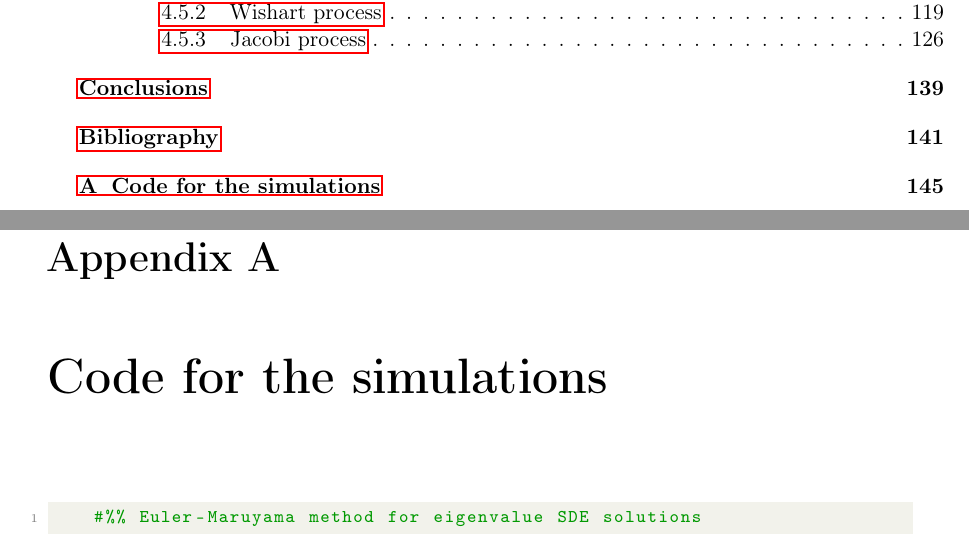
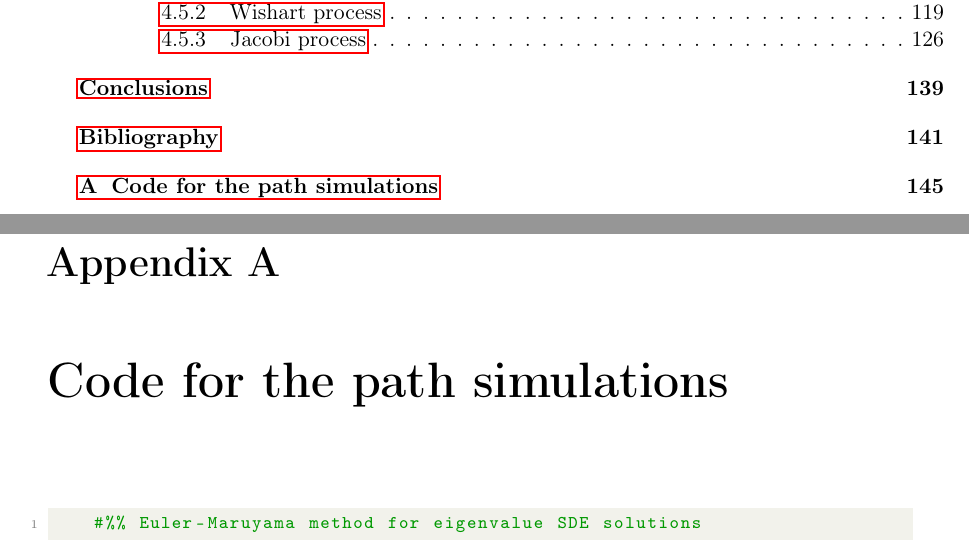
Before and after one commit to soy-esaul/MasterThesisCIMAT, a LaTeX thesis (main.tex, which reads appendix.tex): two parts of pages 10 and 155 of 158, joined at a grey line, cut so that both start at the same text. Compiled offline with pdfLaTeX.

Commit message:
"Simulaciones"

```diff
--- a/appendix.tex
+++ b/appendix.tex
@@ -1,4 +1,4 @@
-\chapter{Code for the simulations} \label{appendix:codes}
+\chapter{Code for the path simulations} \label{appendix:codes}
 
 \begin{lstlisting}[language=Python, caption=Euler-Maruyama algorithm for simulation of eigenvalue processes]
     #%% Euler-Maruyama method for eigenvalue SDE solutions
```
Also changed, not shown: main.pdf, 5 other files.
